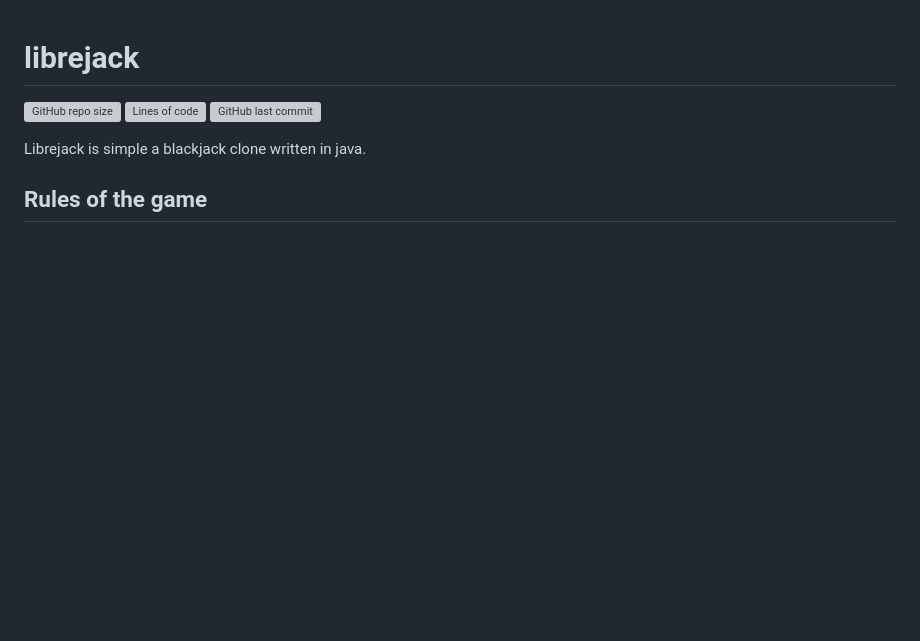
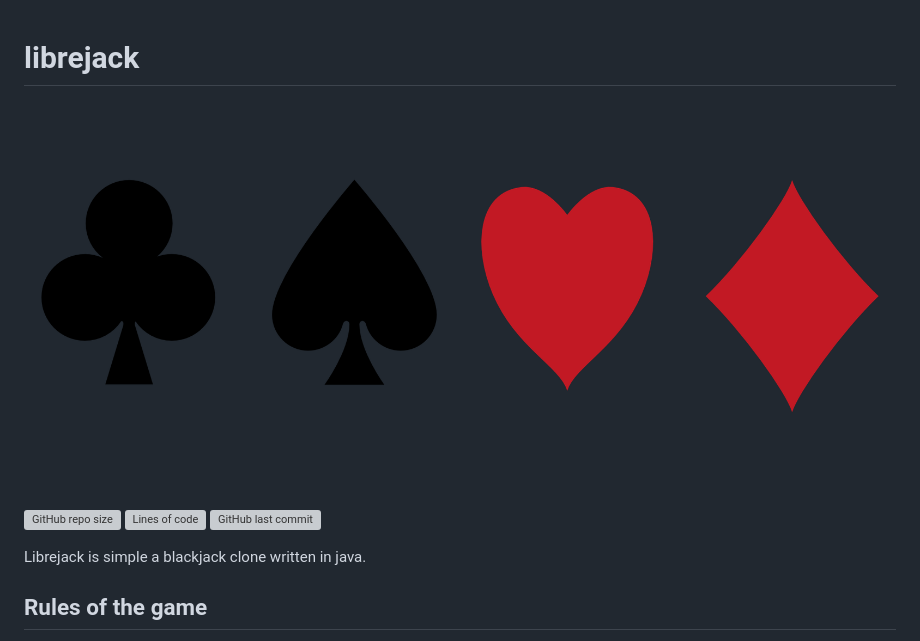
Before and after one commit to michaelneuper/librejack, a Markdown page: README.md, the part around the change printed below. Rendered like a GitHub page; pictures changed too: assets/suites.png (added); blank space fills up the shorter version; grey boxes are pictures that could not be loaded.

```diff
--- a/README.md
+++ b/README.md
@@ -1,4 +1,6 @@
 # librejack
+
+![Cards](assets/suites.png)
 
 ![GitHub repo size](https://img.shields.io/github/repo-size/michaelneuper/librejack?style=flat-square)
 ![Lines of code](https://img.shields.io/tokei/lines/github/michaelneuper/librejack?style=flat-square)
```
Also changed, not shown: other parts of README.md (+1 -2 lines).
